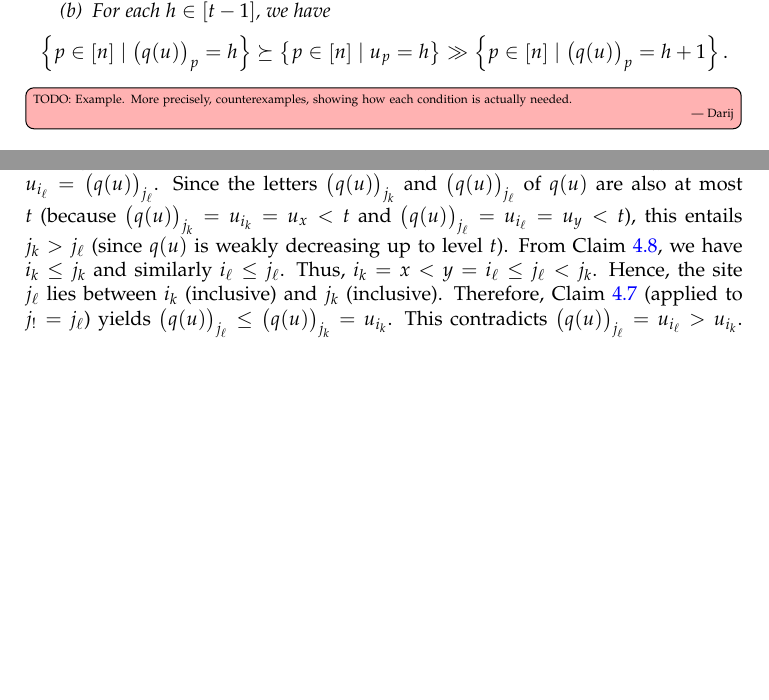
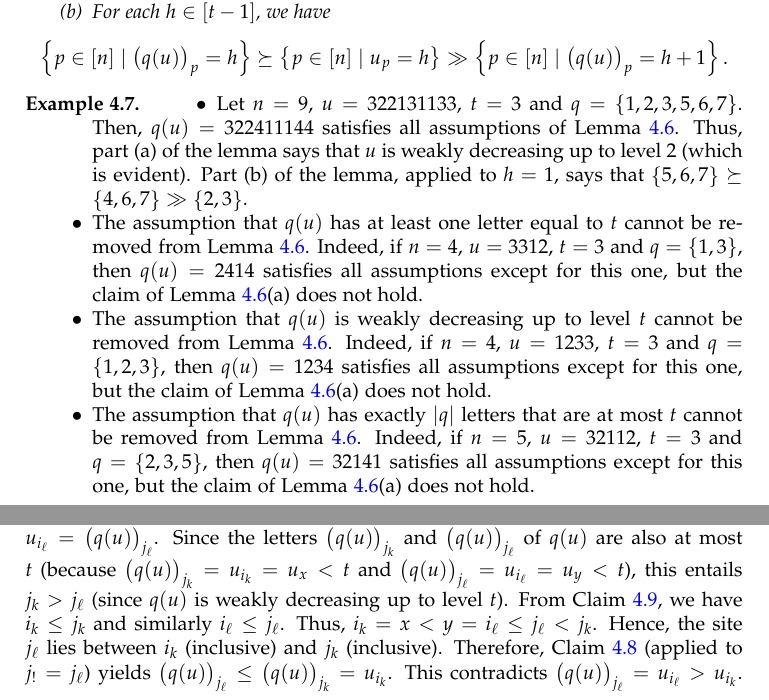
Before and after one commit to darijgr/schur-mlq, a LaTeX paper (mlqs.tex): two parts of pages 18 and 20 of 41 before the commit and two parts of pages 18 and 20 of 42 after it, joined at a grey line, cut so that both start at the same text, the shorter picture padded with empty space. Compiled offline with pdfLaTeX.

Commit message:
example for Lemma~\ref{lem:determinant_form.interl-A}

```diff
--- a/mlqs.tex
+++ b/mlqs.tex
@@ -2188,7 +2188,28 @@ Then:
 \end{enumerate}
 \end{lemma}
 
-\Darij{TODO: Example. More precisely, counterexamples, showing how each condition is actually needed.}
+\begin{example}
+\begin{itemize}
+\item Let $n = 9$, $u = 322131133$, $t = 3$ and $q = \set{1, 2, 3, 5, 6, 7}$.
+Then, $q(u) = 322411144$ satisfies all assumptions of
+Lemma~\ref{lem:determinant_form.interl-A}.
+Thus, part (a) of the lemma says that $u$ is weakly decreasing up to level $2$ (which is evident).
+% Part (b) of the lemma, applied to $h = 2$, says that
+% $\set{ 2, 3 } \succeq \set{ 2, 3 } \gg \set{ 1 }$.
+Part (b) of the lemma, applied to $h = 1$, says that
+$\set{ 5, 6, 7 } \succeq \set{ 4, 6, 7 } \gg \set{ 2, 3 }$.
+
+\item The assumption that $q(u)$ has at least one letter equal to $t$ cannot be removed from Lemma~\ref{lem:determinant_form.interl-A}.
+Indeed, if $n = 4$, $u = 3312$, $t = 3$ and $q = \set{1, 3}$, then $q(u) = 2414$ satisfies all assumptions except for this one, but the claim of Lemma~\ref{lem:determinant_form.interl-A}(a) does not hold.
+
+\item The assumption that $q(u)$ is weakly decreasing up to level $t$ cannot be removed from Lemma~\ref{lem:determinant_form.interl-A}.
+Indeed, if $n = 4$, $u = 1233$, $t = 3$ and $q = \set{1, 2, 3}$, then $q(u) = 1234$ satisfies all assumptions except for this one, but the claim of Lemma~\ref{lem:determinant_form.interl-A}(a) does not hold.
+
+\item The assumption that $q(u)$ has exactly $\abs{q}$ letters that are at most $t$ cannot be removed from Lemma~\ref{lem:determinant_form.interl-A}.
+Indeed, if $n = 5$, $u = 32112$, $t = 3$ and $q = \set{2, 3, 5}$, then $q(u) = 32141$ satisfies all assumptions except for this one, but the claim of Lemma~\ref{lem:determinant_form.interl-A}(a) does not hold.
+% I think we can loosen this assumption to ``$q(u)$ has \emph{at most} $\abs{q}$ letters that are at most $t$'', at least as far as part (a) of the lemma is concerned. But not for part (b); the counterexample for that is $n = 4$, $u = 3312$, $t = 2$ and $q = \set{1, 2, 3}$.
+\end{itemize}
+\end{example}
 
 \begin{proof}[Proof of Lemma~\ref{lem:determinant_form.interl-A}.]
 Fix a permutation $\tup{i_1, i_2, \dotsc, i_n}$ of $\tup{1, 2, \dotsc, n}$ such that $u_{i_1}\leq u_{i_2}\leq \cdots \leq u_{i_n}$.
```
